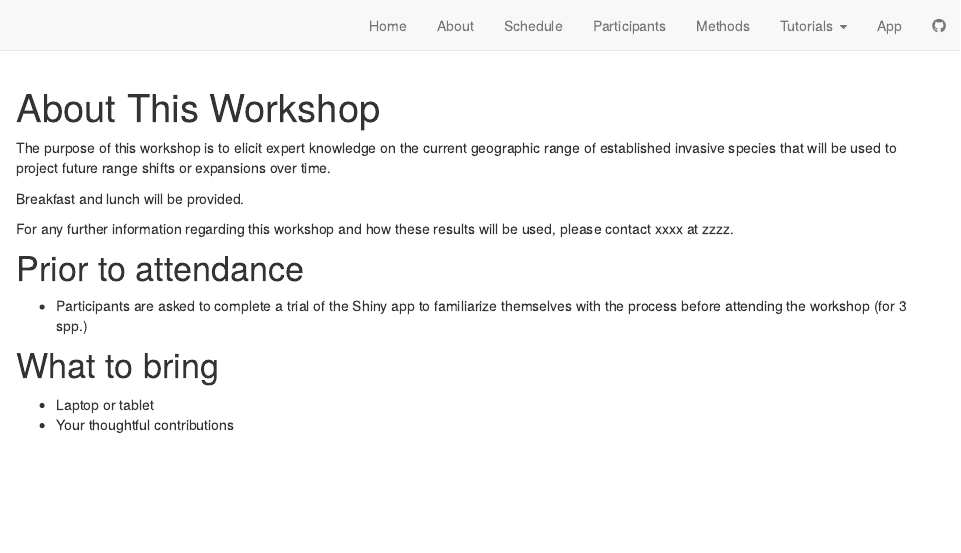
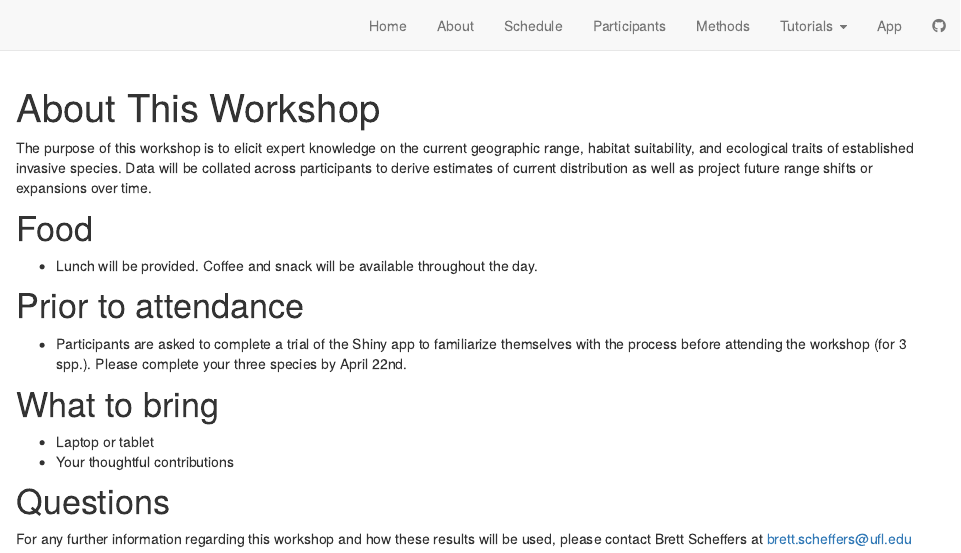
Before and after one commit to joshcullen/invasive_spp_expert_elicitation, an R Markdown document (about.Rmd): the page in a window 1100 px wide, from its top. Rendered offline with R 4.5, knitr and Pandoc, with nearby package versions; drawn as R Markdown's standard HTML page in place of the format the file asks for.

Commit message:
Make updates to 'Home' and 'About' tabs based on wording from Brett; change 'relative prevalence' to 'prevalence'

```diff
--- a/_site.yml
+++ b/_site.yml
@@ -24,7 +24,7 @@ navbar:
       menu:
         - text: "Step 1: Habitat Suitability"
           href: habsuit_tutorial.html
-        - text: "Step 2: Relative Prevalence"
+        - text: "Step 2: Prevalence"
           href: occ_tutorial.html
     - text: "App"
       href: shiny_app.html
--- a/about.Rmd
+++ b/about.Rmd
@@ -2,18 +2,24 @@
 title: "About This Workshop"
 ---
 
-The purpose of this workshop is to elicit expert knowledge on the current geographic range of established invasive species that will be used to project future range shifts or expansions over time.
+The purpose of this workshop is to elicit expert knowledge on the current geographic range, habitat suitability, and ecological traits of established invasive species. Data will be collated across participants to derive estimates of current distribution as well as project future range shifts or expansions over time.
 
-Breakfast and lunch will be provided.
+# Food
 
-For any further information regarding this workshop and how these results will be used, please contact xxxx at zzzz.
+- Lunch will be provided. Coffee and snack will be available throughout the day.
+
 
 # Prior to attendance
 
-- Participants are asked to complete a trial of the Shiny app to familiarize themselves with the process before attending the workshop (for 3 spp.)
+- Participants are asked to complete a trial of the Shiny app to familiarize themselves with the process before attending the workshop (for 3 spp.). Please complete your three species by April 22nd.
 
 
 # What to bring
 
 - Laptop or tablet
 - Your thoughtful contributions
+
+
+# Questions
+
+For any further information regarding this workshop and how these results will be used, please contact Brett Scheffers at brett.scheffers@ufl.edu
```
Also changed, not shown: index.Rmd (+5 -2 lines), occ_tutorial.Rmd (+1 -1 lines), docs/search.json, 13 other files.
